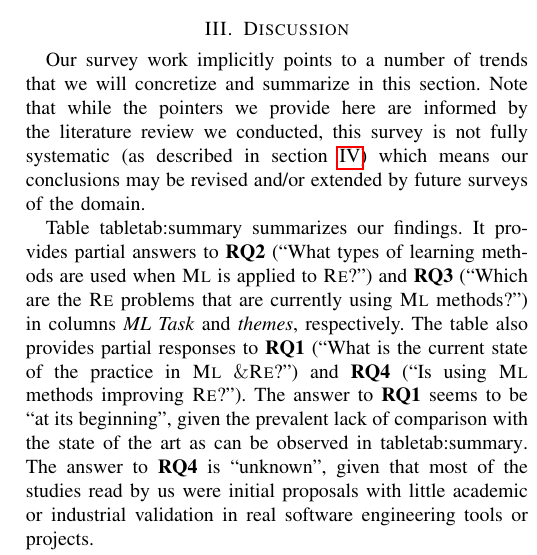
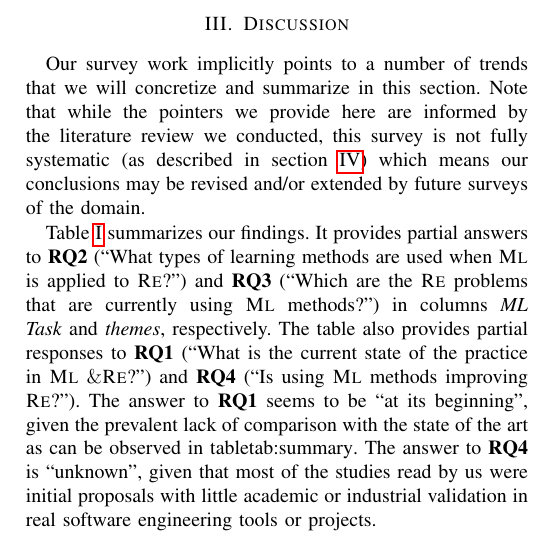
Before and after one commit to levilucio/ML_Requirements, a LaTeX paper (paper/paper.tex, which reads paper/text/discussion.tex): part of one column of page 8 of 11, cut so that both start at the same text. Compiled offline with pdfLaTeX; a missing font is replaced by an installed copy or a similar font; a LaTeX package or settings file that is missing is left out.

Commit message:
fix table reference

```diff
--- a/paper/text/discussion.tex
+++ b/paper/text/discussion.tex
@@ -8,7 +8,7 @@ not fully systematic (as described in section~\ref{sec:threats_to_validity}) whi
 means our conclusions may be revised and/or extended by future surveys of the
 domain.
 
-Table \tab{tab:summary} summarizes our findings. It provides partial answers to
+Table \ref{tab:summary} summarizes our findings. It provides partial answers to
 \textbf{RQ2} (``What types of learning methods are used when \ML is applied to
 \RE?'') and \textbf{RQ3} (``Which are the \RE problems that are currently using
 \ML methods?'') in columns \emph{ML Task} and  \emph{themes}, respectively.
```
